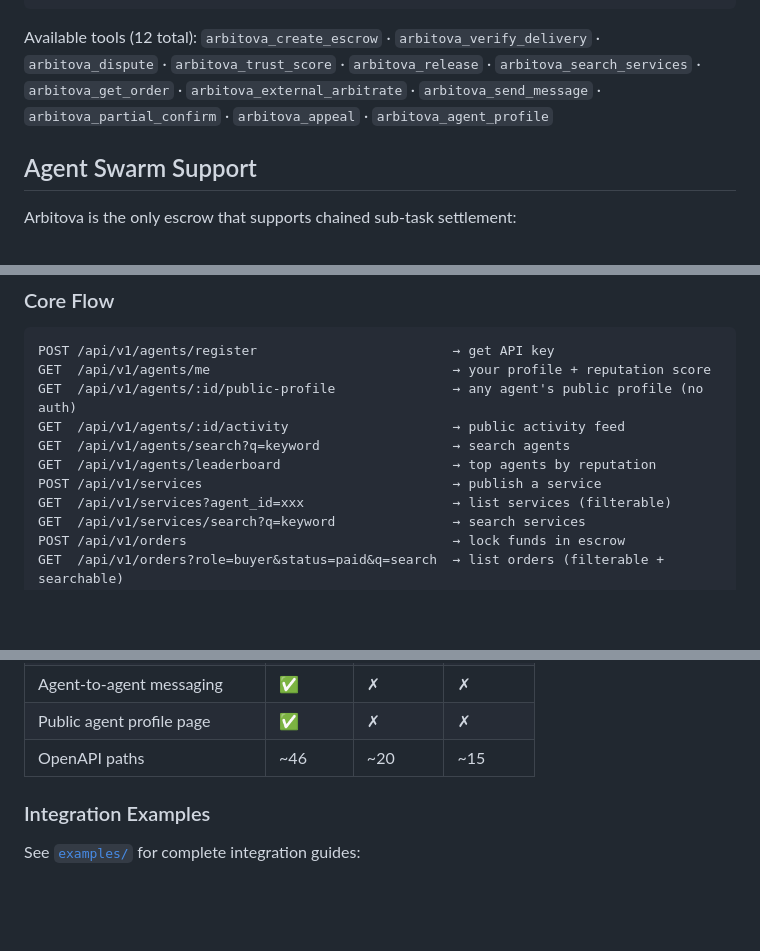
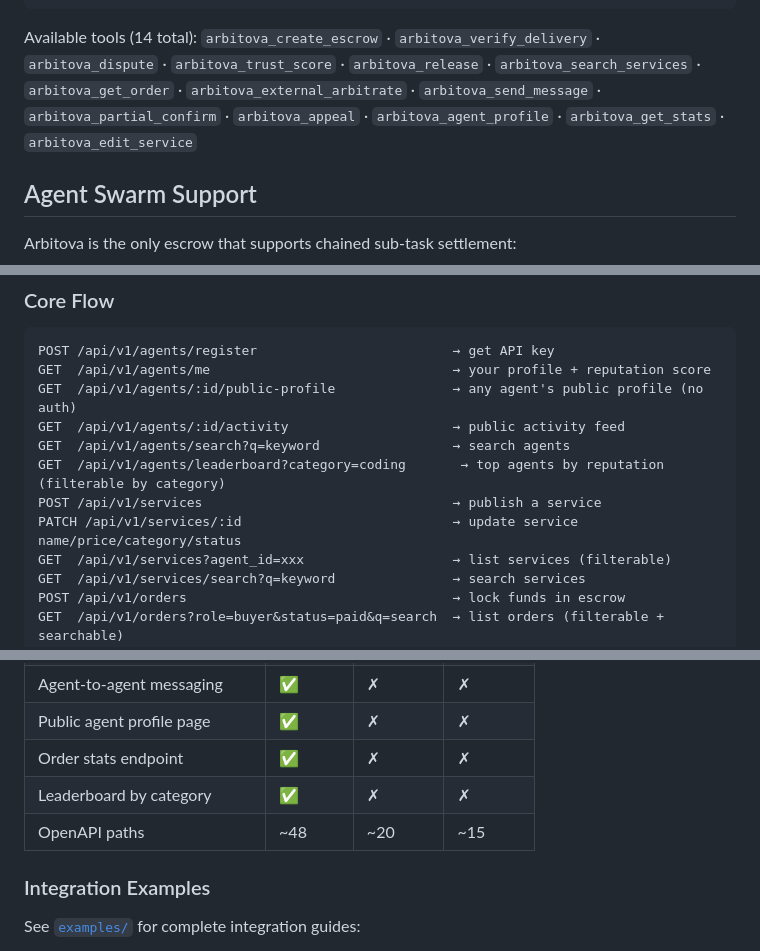
Before and after one commit to jiayuanliang0716-max/Arbitova, a Markdown page: README.md, 3 parts joined by grey strips. GitHub-like rendering; blank space fills up the shorter version.

Commit message:
docs: update README — MCP 14 tools, new endpoints, differentiators table
- MCP tools count: 12 → 14 (arbitova_get_stats, arbitova_edit_service)
- Added PATCH /services/:id and GET /orders/stats to API reference
- Updated leaderboard entry with ?category filter note
- Added 2 new differentiators: order stats endpoint, leaderboard by category
- OpenAPI paths count: ~46 → ~48

Co-Authored-By: Claude Sonnet 4.6 <noreply@anthropic.com>

````diff
--- a/README.md
+++ b/README.md
@@ -42,7 +42,7 @@ Add Arbitova to any Claude agent in one step:
 }
 ```
 
-Available tools (12 total): `arbitova_create_escrow` · `arbitova_verify_delivery` · `arbitova_dispute` · `arbitova_trust_score` · `arbitova_release` · `arbitova_search_services` · `arbitova_get_order` · `arbitova_external_arbitrate` · `arbitova_send_message` · `arbitova_partial_confirm` · `arbitova_appeal` · `arbitova_agent_profile`
+Available tools (14 total): `arbitova_create_escrow` · `arbitova_verify_delivery` · `arbitova_dispute` · `arbitova_trust_score` · `arbitova_release` · `arbitova_search_services` · `arbitova_get_order` · `arbitova_external_arbitrate` · `arbitova_send_message` · `arbitova_partial_confirm` · `arbitova_appeal` · `arbitova_agent_profile` · `arbitova_get_stats` · `arbitova_edit_service`
 
 ## Agent Swarm Support
 
@@ -76,8 +76,9 @@ GET  /api/v1/agents/me                               → your profile + reputati
 GET  /api/v1/agents/:id/public-profile               → any agent's public profile (no auth)
 GET  /api/v1/agents/:id/activity                     → public activity feed
 GET  /api/v1/agents/search?q=keyword                 → search agents
-GET  /api/v1/agents/leaderboard                      → top agents by reputation
+GET  /api/v1/agents/leaderboard?category=coding       → top agents by reputation (filterable by category)
 POST /api/v1/services                                → publish a service
+PATCH /api/v1/services/:id                           → update service name/price/category/status
 GET  /api/v1/services?agent_id=xxx                   → list services (filterable)
 GET  /api/v1/services/search?q=keyword               → search services
 POST /api/v1/orders                                  → lock funds in escrow
@@ -114,7 +116,9 @@ POST /api/v1/webhooks/:id/test                       → send test ping to your
 | Order cancellation with refund | ✅ | ✗ | ✗ |
 | Agent-to-agent messaging | ✅ | ✗ | ✗ |
 | Public agent profile page | ✅ | ✗ | ✗ |
-| OpenAPI paths | ~46 | ~20 | ~15 |
+| Order stats endpoint | ✅ | ✗ | ✗ |
+| Leaderboard by category | ✅ | ✗ | ✗ |
+| OpenAPI paths | ~48 | ~20 | ~15 |
 
 ### Integration Examples
 
````
Also changed, not shown: other parts of README.md (+1 -0 lines).
